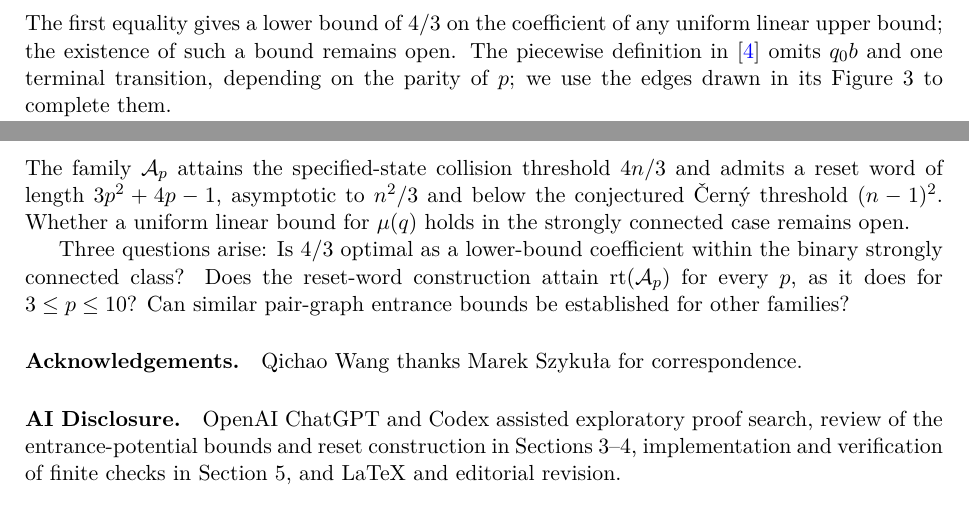
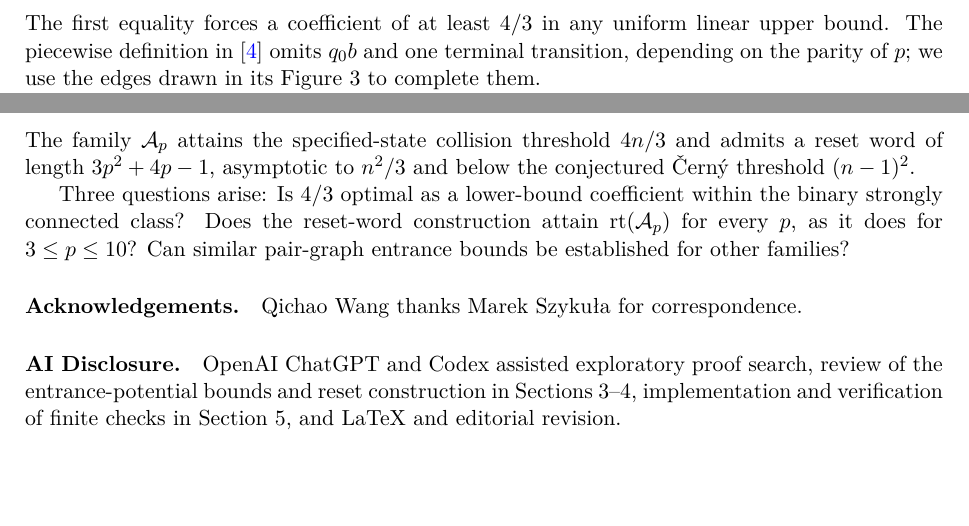
Before and after one commit to dongxuelian2/cerny-direct-attack, a LaTeX paper (papers/figure3/main.tex): two parts of pages 2 and 9 of 9, joined at a grey line, cut so that both start at the same text, the shorter picture padded with empty space. Compiled offline with pdfLaTeX.

Commit message:
Remove repetitive defensive scope language from paper introduction and conclusion

```diff
--- a/papers/figure3/main.tex
+++ b/papers/figure3/main.tex
@@ -45,7 +45,7 @@ Here $p=k+2\geq3$ and $n=3p$. For the completed family $\mathcal A_p$ defined in
  \mu(q_0)=4p,\qquad
  \operatorname{rt}(\mathcal A_p)\leq3p^2+4p-1.
 \]
-The first equality gives a lower bound of $4/3$ on the coefficient of any uniform linear upper bound; the existence of such a bound remains open. The piecewise definition in~\cite{szykula} omits $q_0b$ and one terminal transition, depending on the parity of $p$; we use the edges drawn in its Figure~3 to complete them.
+The first equality forces a coefficient of at least $4/3$ in any uniform linear upper bound. The piecewise definition in~\cite{szykula} omits $q_0b$ and one terminal transition, depending on the parity of $p$; we use the edges drawn in its Figure~3 to complete them.
 
 The collision lower bound uses pair-graph entrance estimates, and the synchronization proof constructs a reset word separately. Related analyses of this family appeared in September 2026 in reports by Korea Superintelligence Labs and Lawson~\cite{machina,modal30}.
 
@@ -361,7 +361,7 @@ p&3&4&5&6&7&8&9&10\\\hline
 These values equal $3p^2+4p-1$ throughout the tested range. The same checker compares every transition assigned by the original piecewise formulas with the completed family. These checks corroborate the transition identities and reset-word construction used in Sections~3 and~4.
 
 \section{Conclusion}
-The family $\mathcal A_p$ attains the specified-state collision threshold $4n/3$ and admits a reset word of length $3p^2+4p-1$, asymptotic to $n^2/3$ and below the conjectured \v Cern\'y threshold $(n-1)^2$. Whether a uniform linear bound for $\mu(q)$ holds in the strongly connected case remains open.
+The family $\mathcal A_p$ attains the specified-state collision threshold $4n/3$ and admits a reset word of length $3p^2+4p-1$, asymptotic to $n^2/3$ and below the conjectured \v Cern\'y threshold $(n-1)^2$.
 
 Three questions arise: Is $4/3$ optimal as a lower-bound coefficient within the binary strongly connected class? Does the reset-word construction attain $\operatorname{rt}(\mathcal A_p)$ for every $p$, as it does for $3\leq p\leq10$? Can similar pair-graph entrance bounds be established for other families?
 
```
